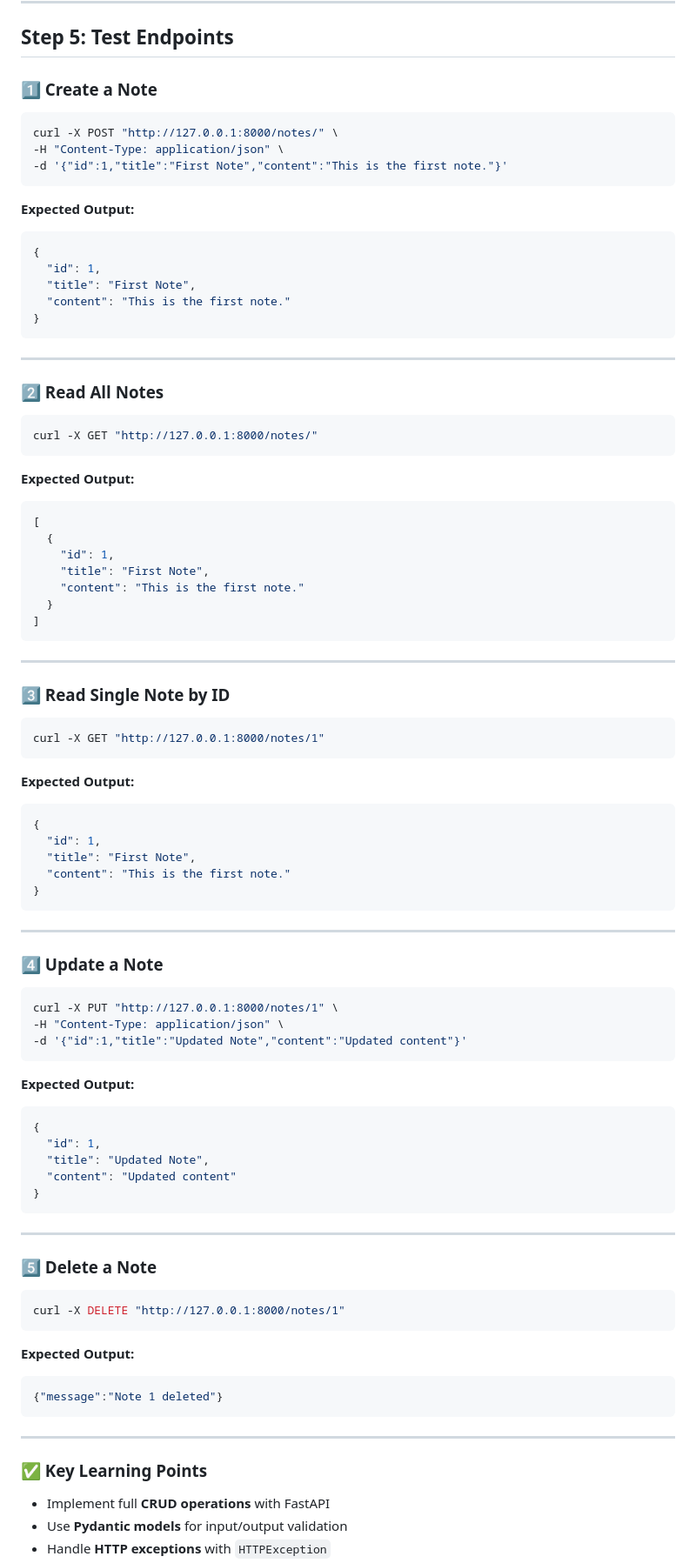
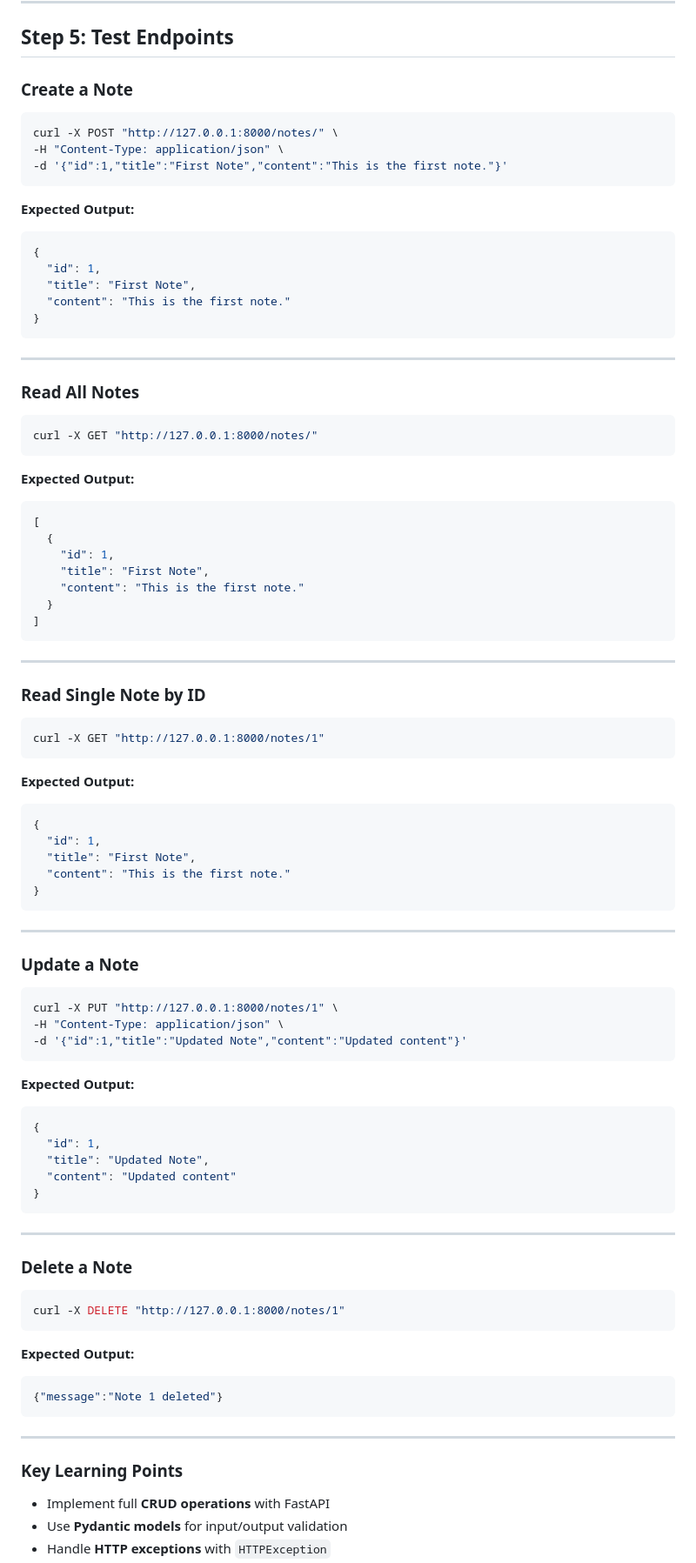
Before and after one commit to prayag-sangode/python, a Markdown page: labs/lab25/README.md, the part around the change. Shown at 87% size. Rendered like a GitHub page.

````diff
--- a/labs/lab25/README.md
+++ b/labs/lab25/README.md
@@ -117,7 +117,7 @@ uvicorn main:app --host 0.0.0.0 --port 8000 --reload
 
 ## Step 5: Test Endpoints
 
-### 1️⃣ Create a Note
+### Create a Note
 
 ```bash
 curl -X POST "http://127.0.0.1:8000/notes/" \
@@ -137,7 +137,7 @@ curl -X POST "http://127.0.0.1:8000/notes/" \
 
 ---
 
-### 2️⃣ Read All Notes
+### Read All Notes
 
 ```bash
 curl -X GET "http://127.0.0.1:8000/notes/"
@@ -157,7 +157,7 @@ curl -X GET "http://127.0.0.1:8000/notes/"
 
 ---
 
-### 3️⃣ Read Single Note by ID
+### Read Single Note by ID
 
 ```bash
 curl -X GET "http://127.0.0.1:8000/notes/1"
@@ -175,7 +175,7 @@ curl -X GET "http://127.0.0.1:8000/notes/1"
 
 ---
 
-### 4️⃣ Update a Note
+### Update a Note
 
 ```bash
 curl -X PUT "http://127.0.0.1:8000/notes/1" \
@@ -195,7 +195,7 @@ curl -X PUT "http://127.0.0.1:8000/notes/1" \
 
 ---
 
-### 5️⃣ Delete a Note
+### Delete a Note
 
 ```bash
 curl -X DELETE "http://127.0.0.1:8000/notes/1"
@@ -209,7 +209,7 @@ curl -X DELETE "http://127.0.0.1:8000/notes/1"
 
 ---
 
-### ✅ Key Learning Points
+### Key Learning Points
 
 * Implement full **CRUD operations** with FastAPI
 * Use **Pydantic models** for input/output validation
````
